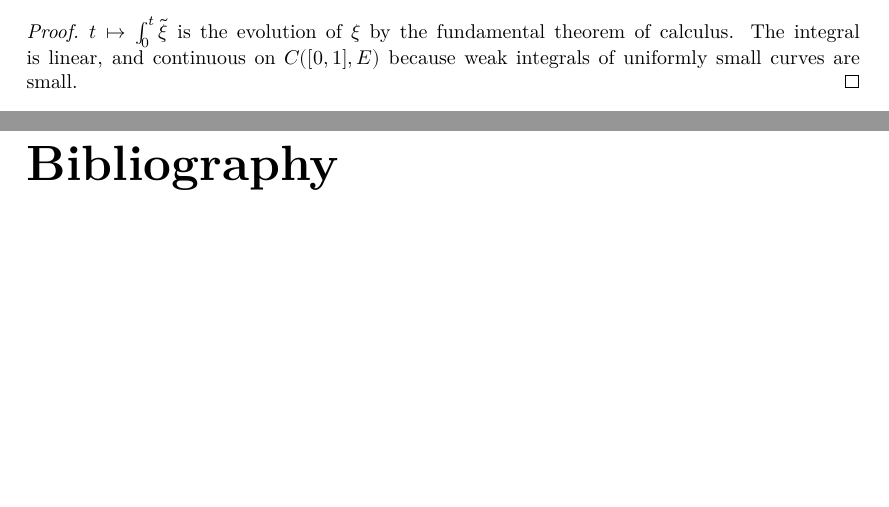
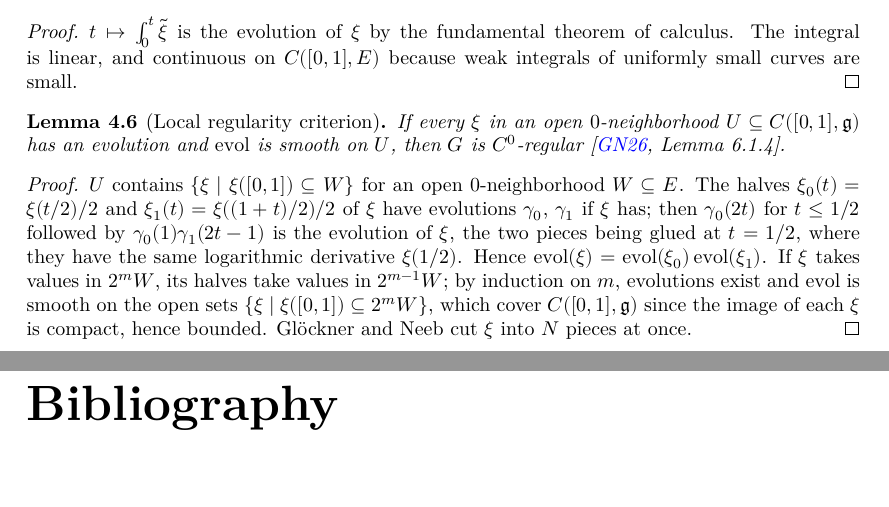
Before and after one commit to glaroton/lc-lie-groups, a LaTeX document (blueprint/src/print.tex, which reads blueprint/src/chapters/regular.tex): two parts of pages 15 and 16 of 16, joined at a grey line, cut so that both start at the same text, the shorter picture padded with empty space. Compiled offline with XeLaTeX.

Commit message:
The local regularity criterion (GN26 Lemma 6.1.4, k = 0)
Evolutions that exist and depend smoothly on ξ near 0 do so for all ξ.
Curves are halved repeatedly instead of cut into N pieces: evol(ξ) =
evol(ξ₀) evol(ξ₁), and every ξ has bounded image.

Co-Authored-By: Claude Opus 5.5 <noreply@anthropic.com>

```diff
--- a/blueprint/src/chapters/regular.tex
+++ b/blueprint/src/chapters/regular.tex
@@ -98,3 +98,32 @@ available as locally convex spaces.
   The integral is linear, and continuous on $C([0, 1], E)$ because weak integrals of uniformly
   small curves are small.
 \end{proof}
+
+\begin{lemma}[Local regularity criterion]
+  \label{lem:local-regularity}
+  \lean{LocallyConvex.LieGroups.MBLieGroup.HasLogDerivAt.piecewise,
+    LocallyConvex.LieGroups.MBLieGroup.IsEvol.concat,
+    LocallyConvex.LieGroups.MBLieGroup.evol_eq_mul,
+    LocallyConvex.LieGroups.MBLieGroup.exists_mem_valIn,
+    LocallyConvex.LieGroups.MBLieGroup.isC0Semiregular_of_local,
+    LocallyConvex.LieGroups.MBLieGroup.isC0Regular_of_local,
+    LocallyConvex.LieGroups.MBLieGroup.isC0Regular_of_nhds}
+  \leanok
+  \uses{def:c0-regular}
+  If every $\xi$ in an open $0$-neighborhood $U \subseteq C([0, 1], \mathfrak g)$ has an evolution
+  and $\mathrm{evol}$ is smooth on $U$, then $G$ is $C^0$-regular \cite[Lemma 6.1.4]{GN26}.
+\end{lemma}
+
+\begin{proof}
+  \leanok
+  $U$ contains $\{\xi \mid \xi([0, 1]) \subseteq W\}$ for an open $0$-neighborhood $W \subseteq E$.
+  The halves $\xi_0(t) = \xi(t/2)/2$ and $\xi_1(t) = \xi((1 + t)/2)/2$ of $\xi$ have evolutions
+  $\gamma_0$, $\gamma_1$ if $\xi$ has; then $\gamma_0(2t)$ for $t \leq 1/2$ followed by
+  $\gamma_0(1)\gamma_1(2t - 1)$ is the evolution of $\xi$, the two pieces being glued at $t = 1/2$,
+  where they have the same logarithmic derivative $\xi(1/2)$. Hence
+  $\mathrm{evol}(\xi) = \mathrm{evol}(\xi_0)\,\mathrm{evol}(\xi_1)$. If $\xi$ takes values in
+  $2^m W$, its halves take values in $2^{m-1} W$; by induction on $m$, evolutions exist and
+  $\mathrm{evol}$ is smooth on the open sets $\{\xi \mid \xi([0, 1]) \subseteq 2^m W\}$, which cover
+  $C([0, 1], \mathfrak g)$ since the image of each $\xi$ is compact, hence bounded. Glöckner and
+  Neeb cut $\xi$ into $N$ pieces at once.
+\end{proof}
```
Also changed, not shown: README.md, 3 other files.
